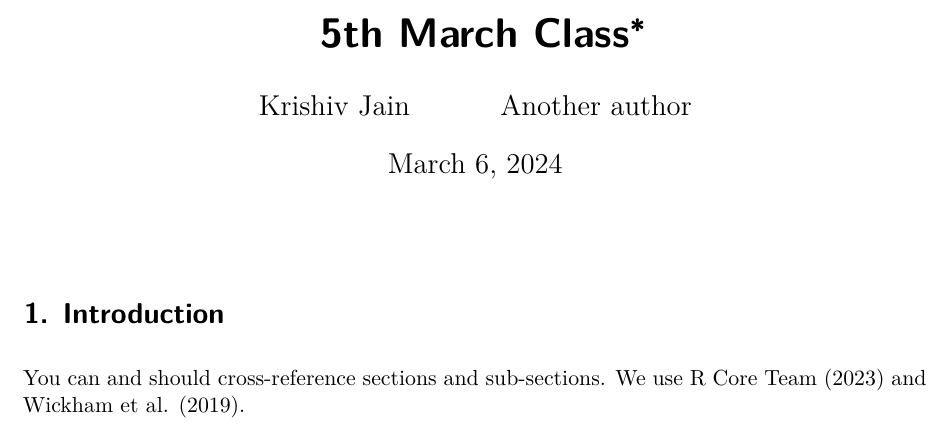
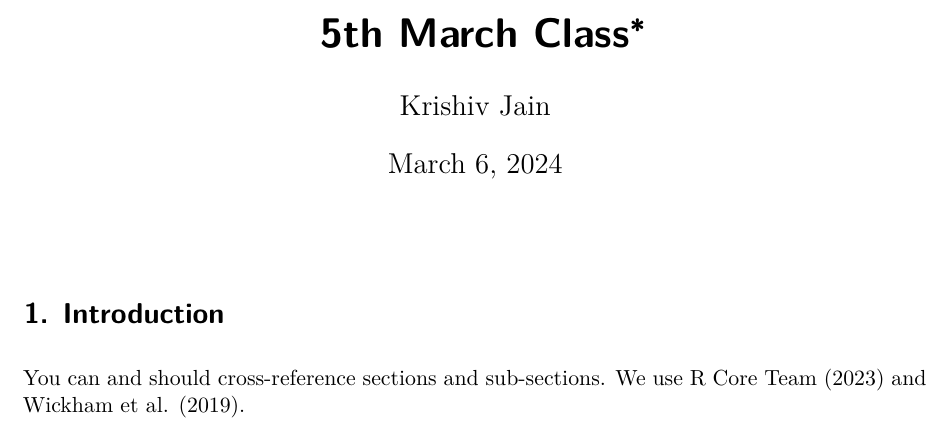
Before and after one commit to Krishiv-J/politics3, a Quarto document (starter_folder-main 2/paper/paper.qmd): part of page 1 of 5, cut so that both start at the same text. Rendered offline with R 4.5, knitr and Pandoc in place of Quarto, then LaTeX, with nearby package versions; some code elsewhere in the file could not run offline.

Commit message:
Final Committ

```diff
--- a/starter_folder-main 2/paper/paper.qmd
+++ b/starter_folder-main 2/paper/paper.qmd
@@ -2,7 +2,6 @@
 title: 5th March Class
 author:
   - Krishiv Jain
-  - Another author
 thanks: "Code and data are available at: https://github.com/Krishiv-J/politics3/tree/main"
 date: today
 date-format: long
```
Also changed, not shown: starter_folder-main 2/paper/paper.pdf.
